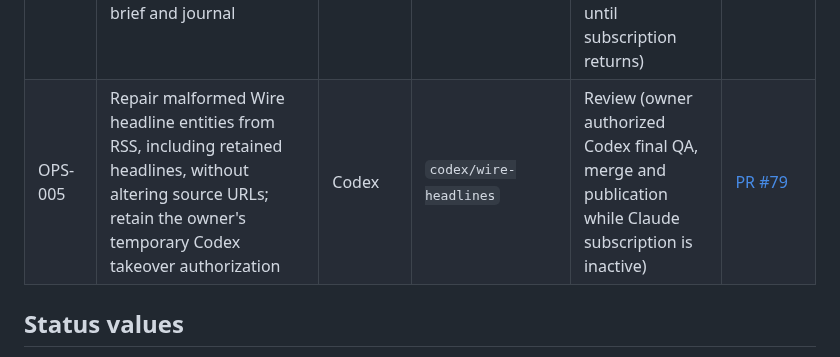
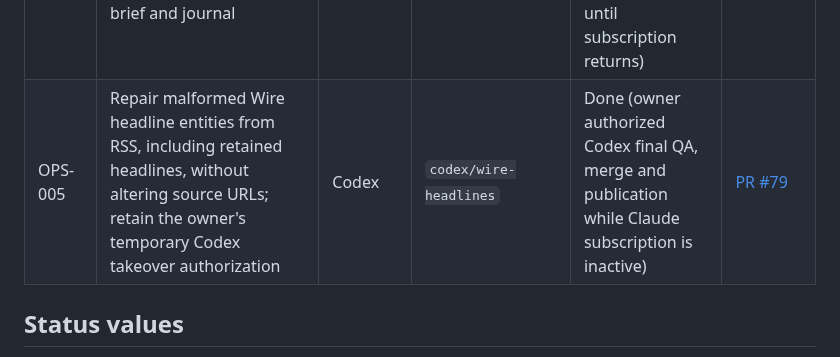
Before and after one commit to LonghandResearch/longhandresearch.github.io, a Markdown page: TASKS.md, the part around the change. Drawn GitHub-style.

Commit message:
Record Wire fix publication under owner takeover authorization

```diff
--- a/TASKS.md
+++ b/TASKS.md
@@ -55,7 +55,7 @@ write the report, and the weekly IHSG Update alternates owner each week.
 | WEB-017 | Import draft, sources and reasoning together into the same project, with retained versions and atomic conflict checks | Codex | `codex/research-import-update` | Done (owner authorized Codex completion while Claude unavailable) | [PR #73](https://github.com/LonghandResearch/longhandresearch.github.io/pull/73) |
 | RPT-014 | Deepen interactive coal research with BPS/lignite coverage, Bayan/PTBA evidence, conditional 2026-2030 cases and audited conclusions | Codex | `codex/coal-transition` | Done (owner authorized Codex final review and publication while Claude subscription unavailable) | [PR #77](https://github.com/LonghandResearch/longhandresearch.github.io/pull/77) |
 | WEB-018 | Make World open on the headquarters with compact navigation instead of a long scrolling brief and journal | Codex | `codex/world-compact` | Done (owner authorized publication without Claude; retrospective review deferred until subscription returns) | [PR #78](https://github.com/LonghandResearch/longhandresearch.github.io/pull/78) |
-| OPS-005 | Repair malformed Wire headline entities from RSS, including retained headlines, without altering source URLs; retain the owner's temporary Codex takeover authorization | Codex | `codex/wire-headlines` | Review (owner authorized Codex final QA, merge and publication while Claude subscription is inactive) | [PR #79](https://github.com/LonghandResearch/longhandresearch.github.io/pull/79) |
+| OPS-005 | Repair malformed Wire headline entities from RSS, including retained headlines, without altering source URLs; retain the owner's temporary Codex takeover authorization | Codex | `codex/wire-headlines` | Done (owner authorized Codex final QA, merge and publication while Claude subscription is inactive) | [PR #79](https://github.com/LonghandResearch/longhandresearch.github.io/pull/79) |
 
 ## Status values
 
```
